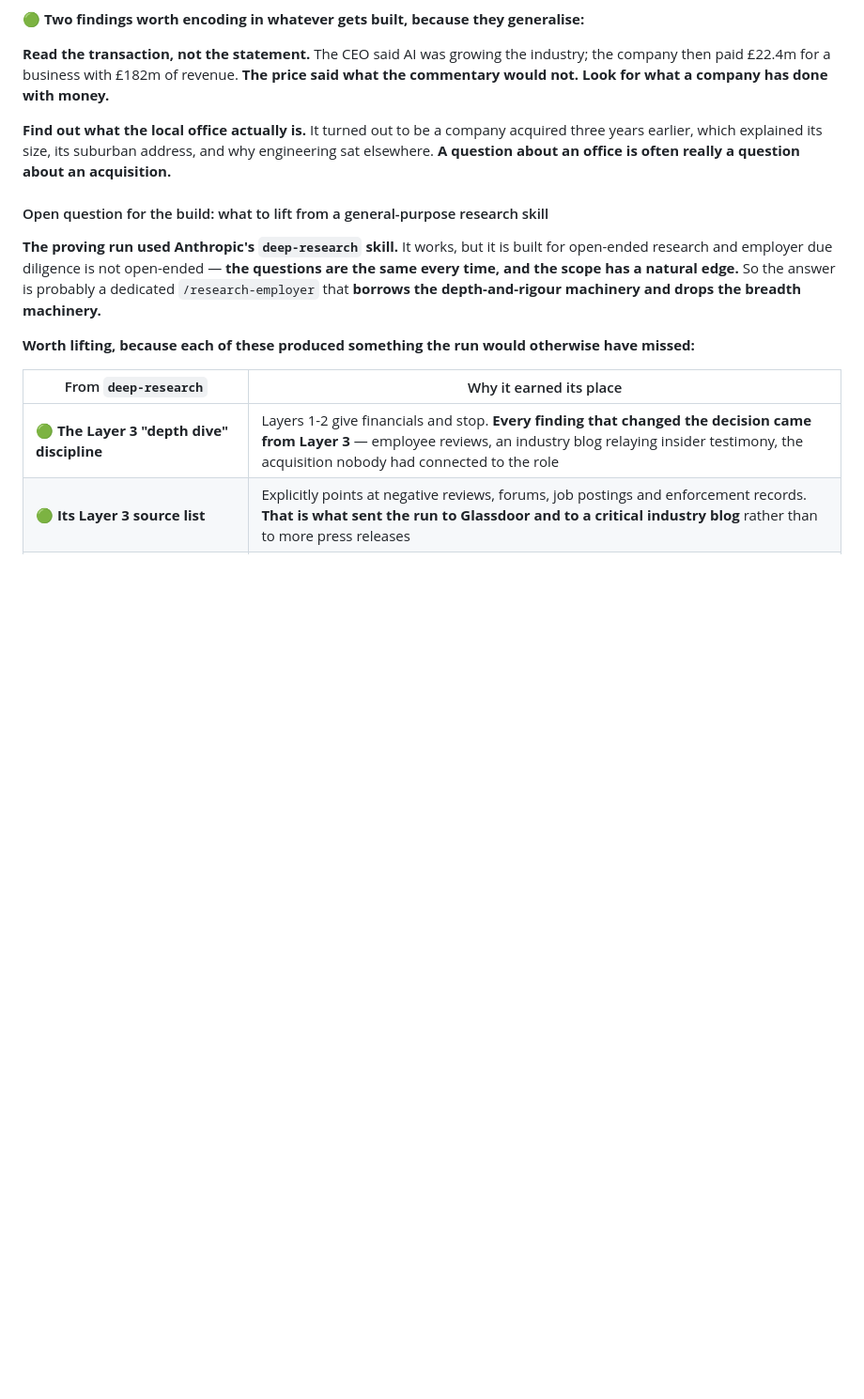
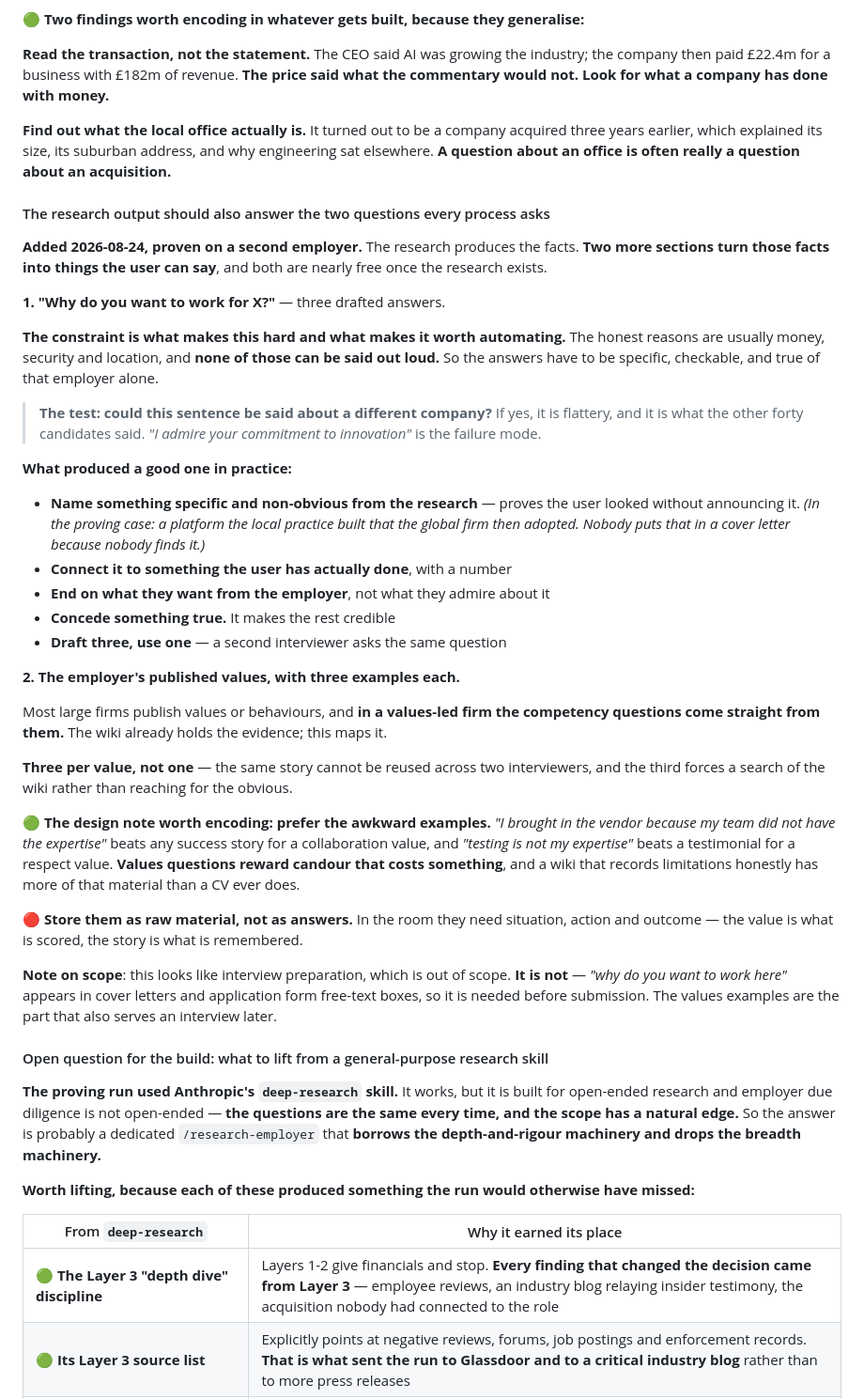
Before and after one commit to sachajackson/career-wiki, a Markdown page: BACKLOG.md, the part around the change. Shown at 94% size. GitHub-like rendering; blank space fills up the shorter version.

Commit message:
Backlog: employer research should also draft 'why this company' and map the published values
The research produces facts. Two more sections turn them into things the user
can actually say, and both are nearly free once the research exists.

'Why do you want to work here' is hard precisely because the honest answers --
money, security, location -- cannot be said. So the drafted answers must be
specific, checkable and true of that employer alone. The test: could this
sentence be said about a different company? If yes it is flattery and it is
what the other forty candidates said. What worked in the proving case was
naming something non-obvious from the research, connecting it to something the
user had actually built with a number, and ending on what they want from the
employer rather than what they admire about it.

The values mapping exploits something a CV cannot: a wiki that records
limitations honestly. Prefer the awkward examples -- 'I brought in the vendor
because my team lacked the expertise' beats any success story for a
collaboration value. Values questions reward candour that costs something.

Three examples per value, because the same story cannot be reused across two
interviewers. Stored as raw material rather than answers, since the value is
what is scored but the story is what is remembered.

Scope note included: this reads as interview prep, which is out of scope, but
'why this company' appears in cover letters and form free-text boxes and is
therefore needed before submission.

```diff
--- a/BACKLOG.md
+++ b/BACKLOG.md
@@ -110,6 +110,50 @@ what a company has done with money.**
 **Find out what the local office actually is.** It turned out to be a company acquired three years
 earlier, which explained its size, its suburban address, and why engineering sat elsewhere. **A question
 about an office is often really a question about an acquisition.**
+
+#### The research output should also answer the two questions every process asks
+
+**Added 2026-08-24, proven on a second employer.** The research produces the facts. **Two more sections
+turn those facts into things the user can say**, and both are nearly free once the research exists.
+
+**1. "Why do you want to work for X?"** — three drafted answers.
+
+**The constraint is what makes this hard and what makes it worth automating.** The honest reasons are
+usually money, security and location, and **none of those can be said out loud.** So the answers have to
+be specific, checkable, and true of that employer alone.
+
+> **The test: could this sentence be said about a different company?** If yes, it is flattery, and it is
+> what the other forty candidates said. *"I admire your commitment to innovation"* is the failure mode.
+
+**What produced a good one in practice:**
+
+- **Name something specific and non-obvious from the research** — proves the user looked without
+  announcing it. *(In the proving case: a platform the local practice built that the global firm then
+  adopted. Nobody puts that in a cover letter because nobody finds it.)*
+- **Connect it to something the user has actually done**, with a number
+- **End on what they want from the employer**, not what they admire about it
+- **Concede something true.** It makes the rest credible
+- **Draft three, use one** — a second interviewer asks the same question
+
+**2. The employer's published values, with three examples each.**
+
+Most large firms publish values or behaviours, and **in a values-led firm the competency questions come
+straight from them.** The wiki already holds the evidence; this maps it.
+
+**Three per value, not one** — the same story cannot be reused across two interviewers, and the third
+forces a search of the wiki rather than reaching for the obvious.
+
+🟢 **The design note worth encoding: prefer the awkward examples.** *"I brought in the vendor because my
+team did not have the expertise"* beats any success story for a collaboration value, and *"testing is not
+my expertise"* beats a testimonial for a respect value. **Values questions reward candour that costs
+something**, and a wiki that records limitations honestly has more of that material than a CV ever does.
+
+🔴 **Store them as raw material, not as answers.** In the room they need situation, action and outcome —
+the value is what is scored, the story is what is remembered.
+
+**Note on scope**: this looks like interview preparation, which is out of scope. **It is not** — *"why do
+you want to work here"* appears in cover letters and application form free-text boxes, so it is needed
+before submission. The values examples are the part that also serves an interview later.
 
 #### Open question for the build: what to lift from a general-purpose research skill
 
```
